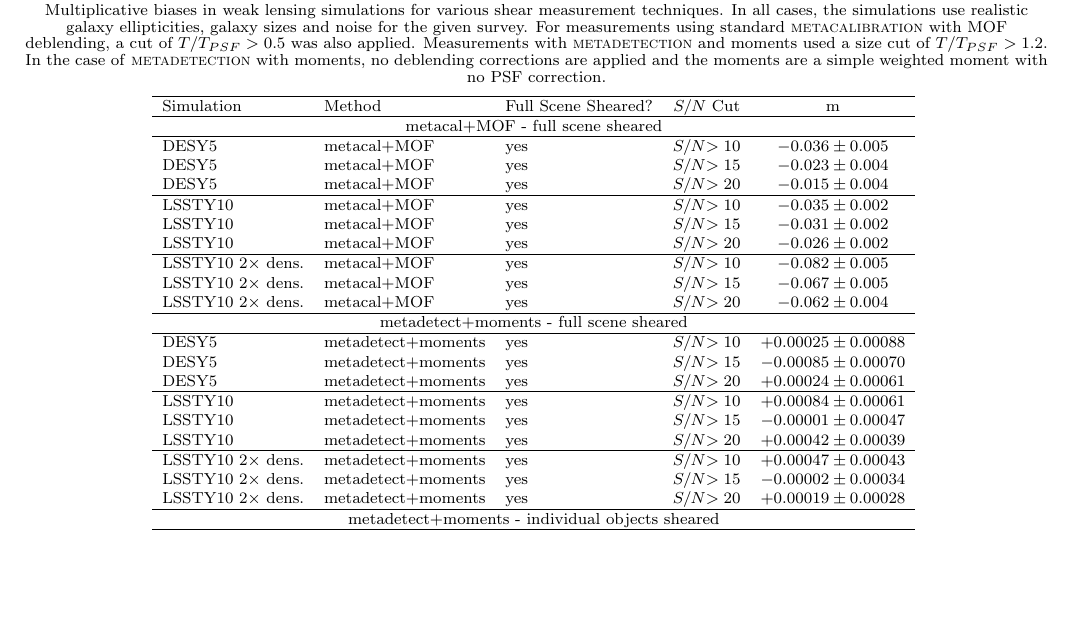
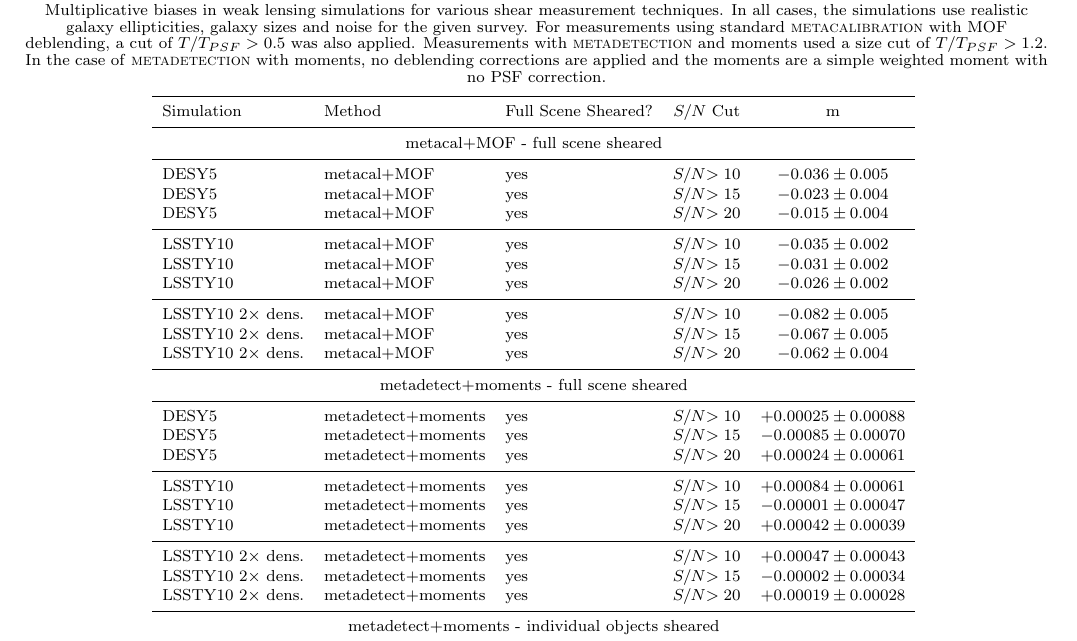
Before and after one commit to esheldon/metadetect-paper, a LaTeX document (mdet.tex): part of page 7 of 12 before the commit and part of page 7 of 13 after it, cut so that both start at the same text, the shorter picture padded with empty space. Compiled offline with pdfLaTeX.

Commit message:
more table looks

```diff
--- a/mdet.tex
+++ b/mdet.tex
@@ -658,41 +658,61 @@ detection off, we can eliminate these detection biases.
   %\begin{tabular}{|l|l|l|c|c|}
   \begin{tabular}{lllcc}
     \hline
+    \noalign{\vskip 1mm}
     Simulation & Method & Full Scene Sheared? & \snr\ Cut & m \\
+    \noalign{\vskip 1mm}
     \hline
+    \noalign{\vskip 1mm}
 
     %\hline
     \multicolumn{5}{c}{metacal+MOF - full scene sheared}\\
+    \noalign{\vskip 1mm}
     \hline
+    \noalign{\vskip 1mm}
     DESY5   & metacal+MOF & yes & \snr$ > 10$ & $-0.036 \pm 0.005$  \\
     DESY5   & metacal+MOF & yes & \snr$ > 15$ & $-0.023 \pm 0.004$  \\
     DESY5   & metacal+MOF & yes & \snr$ > 20$ & $-0.015 \pm 0.004$  \\
+    \noalign{\vskip 1mm}
     \hline
+    \noalign{\vskip 1mm}
     LSSTY10  & metacal+MOF & yes & \snr$ > 10$ & $-0.035 \pm 0.002$  \\
     LSSTY10  & metacal+MOF & yes & \snr$ > 15$ & $-0.031 \pm 0.002$  \\
     LSSTY10  & metacal+MOF & yes & \snr$ > 20$ & $-0.026 \pm 0.002$  \\
+    \noalign{\vskip 1mm}
     \hline
+    \noalign{\vskip 1mm}
     LSSTY10 2$\times$ dens. & metacal+MOF & yes & \snr$ > 10$ & $-0.082 \pm 0.005$  \\
     LSSTY10 2$\times$ dens. & metacal+MOF & yes & \snr$ > 15$ & $-0.067 \pm 0.005$  \\
     LSSTY10 2$\times$ dens. & metacal+MOF & yes & \snr$ > 20$ & $-0.062 \pm 0.004$  \\
+    \noalign{\vskip 1mm}
     \hline
+    \noalign{\vskip 1mm}
 
     %\hline
     \multicolumn{5}{c}{metadetect+moments - full scene sheared}\\
+    \noalign{\vskip 1mm}
     \hline
+    \noalign{\vskip 1mm}
     DESY5   & metadetect+moments & yes & \snr$ > 10$ & $+0.00025 \pm 0.00088$  \\
     DESY5   & metadetect+moments & yes & \snr$ > 15$ & $-0.00085 \pm 0.00070$  \\
     DESY5   & metadetect+moments & yes & \snr$ > 20$ & $+0.00024 \pm 0.00061$  \\
+    \noalign{\vskip 1mm}
     \hline
+    \noalign{\vskip 1mm}
     LSSTY10  & metadetect+moments & yes & \snr$ > 10$ & $+0.00084 \pm 0.00061$  \\
     LSSTY10  & metadetect+moments & yes & \snr$ > 15$ & $-0.00001 \pm 0.00047$  \\
     LSSTY10  & metadetect+moments & yes & \snr$ > 20$ & $+0.00042 \pm 0.00039$  \\
+    \noalign{\vskip 1mm}
     \hline
+    \noalign{\vskip 1mm}
     LSSTY10 2$\times$ dens. & metadetect+moments & yes & \snr$ > 10$ & $+0.00047 \pm 0.00043$  \\
     LSSTY10 2$\times$ dens. & metadetect+moments & yes & \snr$ > 15$ & $-0.00002 \pm 0.00034$  \\
     LSSTY10 2$\times$ dens. & metadetect+moments & yes & \snr$ > 20$ & $+0.00019 \pm 0.00028$  \\
+    \noalign{\vskip 1mm}
     \hline
+    \noalign{\vskip 1mm}
 
     %\hline
     \multicolumn{5}{c}{metadetect+moments - individual objects sheared}\\
+    \noalign{\vskip 1mm}
     \hline
```
Also changed, not shown: mdet.tex (8 more changed lines).
